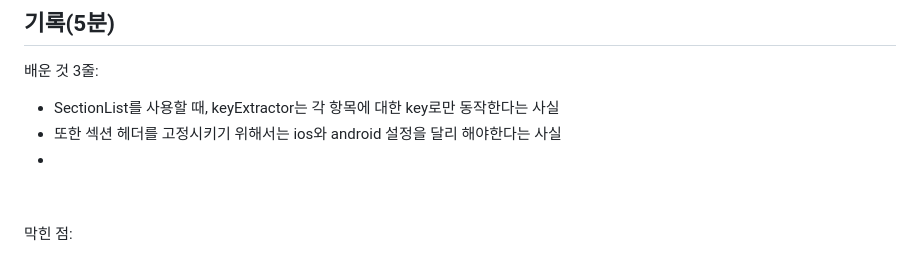
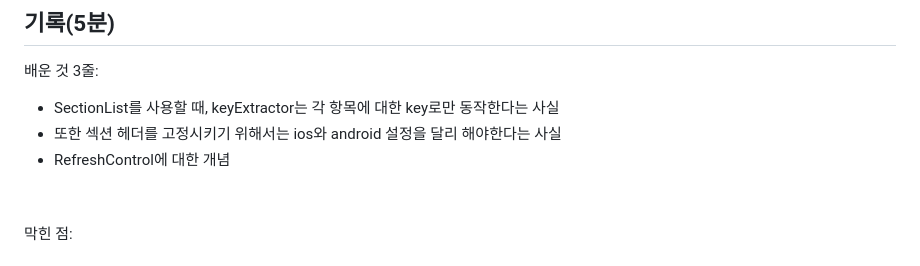
Before and after one commit to HA-SEUNG-JEONG/React-native-v2, a Markdown page: docs/study/day-08.md, the part around one of its changes. GitHub-like rendering.

```diff
--- a/docs/study/day-08.md
+++ b/docs/study/day-08.md
@@ -88,7 +90,7 @@ Day 7에서 만든 `app/index.tsx`의 피드 화면을 고친다. 기록 화면
 
 - SectionList를 사용할 때, keyExtractor는 각 항목에 대한 key로만 동작한다는 사실
 - 또한 섹션 헤더를 고정시키기 위해서는 ios와 android 설정을 달리 해야한다는 사실
--
+- RefreshControl에 대한 개념
 
 
 
```
Also changed, not shown: other parts of docs/study/day-08.md (+2 -0 lines).
